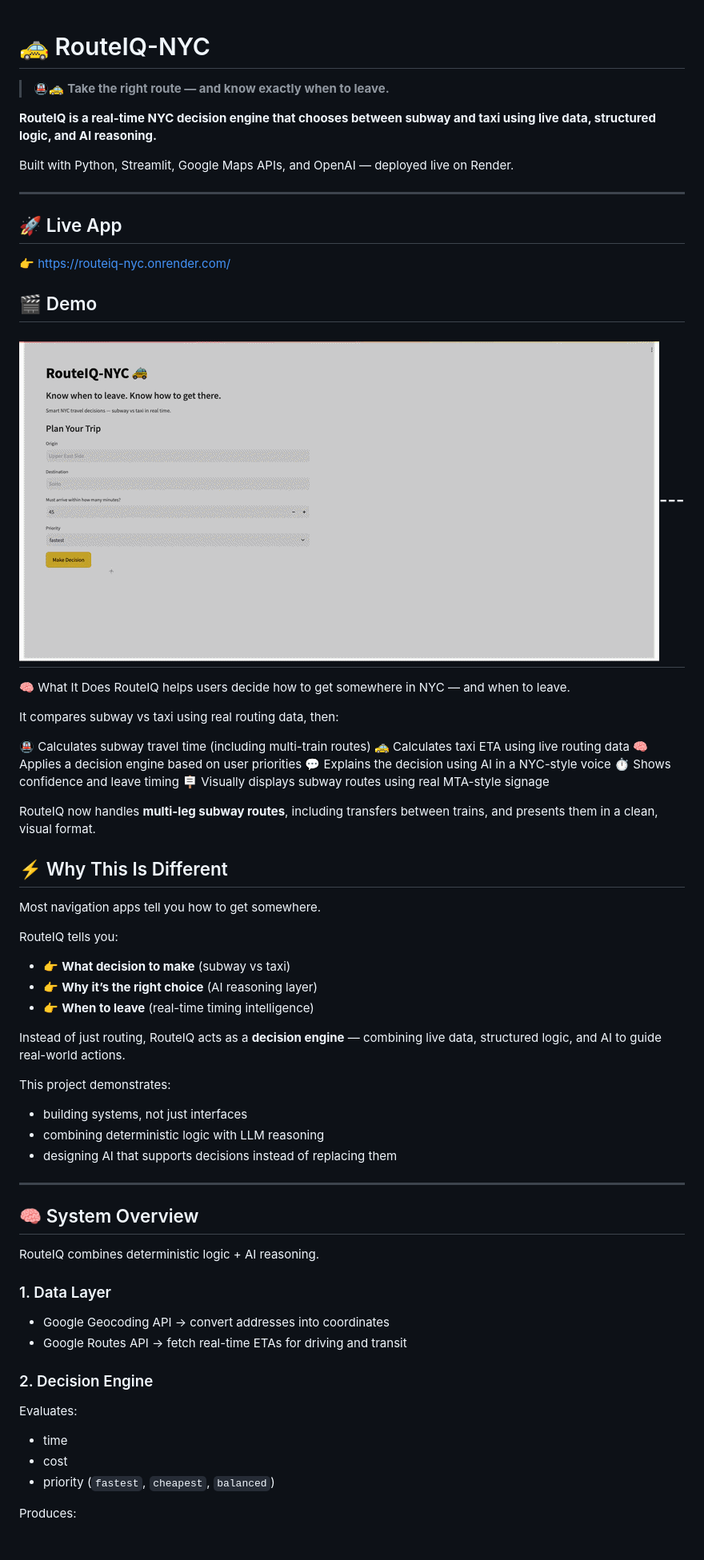
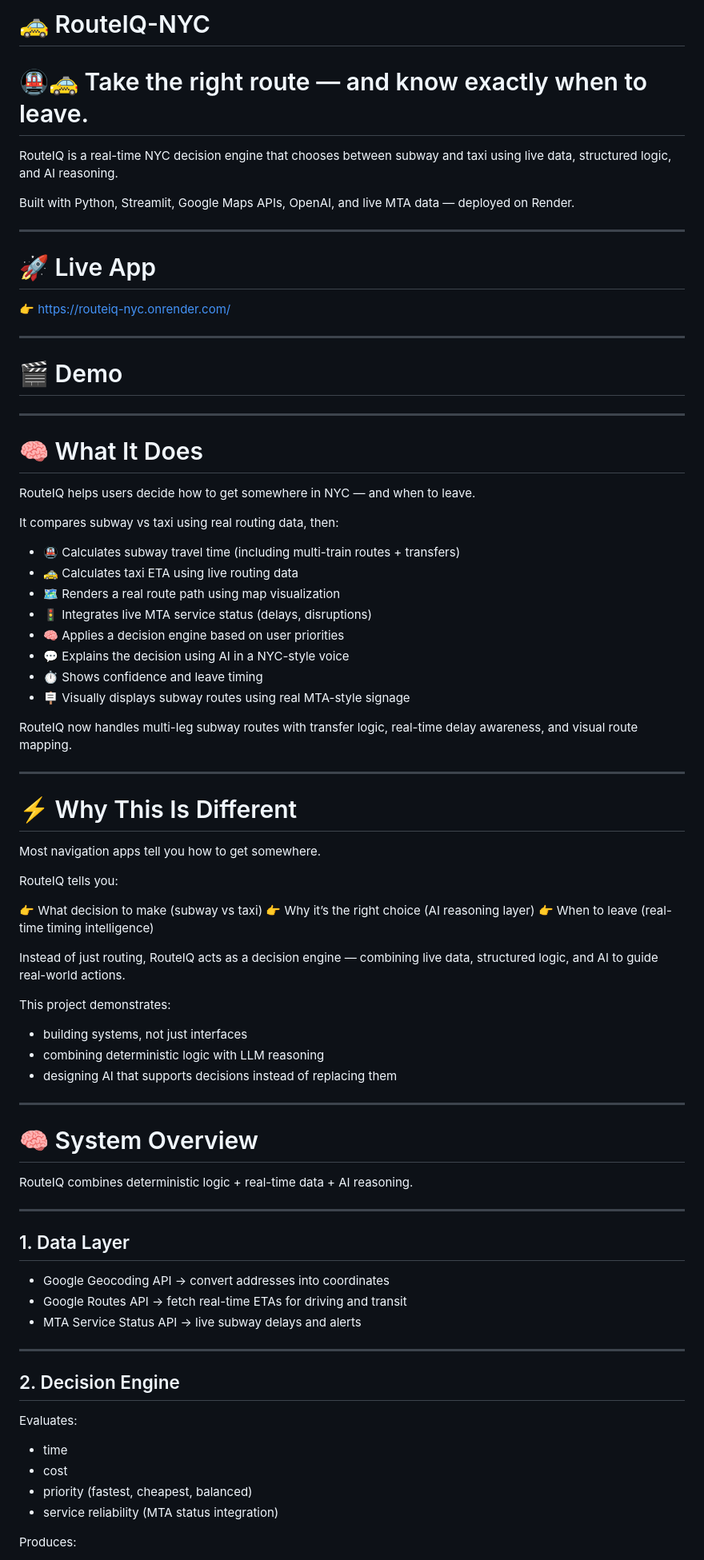
Before and after one commit to dane-anderson/routeiq-nyc, a Markdown page: README.md, the part around one of its changes. Shown at 80% size. Rendered like a GitHub page.

```diff
--- a/README.md
+++ b/README.md
@@ -1,69 +1,78 @@
+# 🚕 RouteIQ-NYC
+# 🚇🚕 Take the right route — and know exactly when to leave.
 
+RouteIQ is a real-time NYC decision engine that chooses between subway and taxi using live data, structured logic, and AI reasoning.
 
-
-
-# 🚕 RouteIQ-NYC
-> 🚇🚕 **Take the right route — and know exactly when to leave.**
-
-**RouteIQ is a real-time NYC decision engine that chooses between subway and taxi using live data, structured logic, and AI reasoning.**
-
-Built with Python, Streamlit, Google Maps APIs, and OpenAI — deployed live on Render.
+Built with Python, Streamlit, Google Maps APIs, OpenAI, and live MTA data — deployed on Render.
 
 ---
 
-## 🚀 Live App
+# 🚀 Live App
 👉 https://routeiq-nyc.onrender.com/
 
+---
 
+# 🎬 Demo
+---
 
-## 🎬 Demo
-
-<img src="routeiq-nyc.gif" width="800"/>---
----
-🧠 What It Does
+# 🧠 What It Does
 RouteIQ helps users decide how to get somewhere in NYC — and when to leave.
 
 It compares subway vs taxi using real routing data, then:
 
-🚇 Calculates subway travel time (including multi-train routes)
-🚕 Calculates taxi ETA using live routing data
-🧠 Applies a decision engine based on user priorities
-💬 Explains the decision using AI in a NYC-style voice
-⏱ Shows confidence and leave timing
-🪧 Visually displays subway routes using real MTA-style signage
+- 🚇 Calculates subway travel time (including multi-train routes + transfers)
+- 🚕 Calculates taxi ETA using live routing data
+- 🗺 Renders a real route path using map visualization
+- 🚦 Integrates live MTA service status (delays, disruptions)
+- 🧠 Applies a decision engine based on user priorities
+- 💬 Explains the decision using AI in a NYC-style voice
+- ⏱ Shows confidence and leave timing
+- 🪧 Visually displays subway routes using real MTA-style signage
 
-RouteIQ now handles **multi-leg subway routes**, including transfers between trains, and presents them in a clean, visual format.
+RouteIQ now handles multi-leg subway routes with transfer logic, real-time delay awareness, and visual route mapping.
 
-## ⚡ Why This Is Different
+---
+
+# ⚡ Why This Is Different
 
 Most navigation apps tell you how to get somewhere.
 
 RouteIQ tells you:
 
-- 👉 **What decision to make** (subway vs taxi)
-- 👉 **Why it’s the right choice** (AI reasoning layer)
-- 👉 **When to leave** (real-time timing intelligence)
+👉 What decision to make (subway vs taxi)
+👉 Why it’s the right choice (AI reasoning layer)
+👉 When to leave (real-time timing intelligence)
 
-Instead of just routing, RouteIQ acts as a **decision engine** — combining live data, structured logic, and AI to guide real-world actions.
+Instead of just routing, RouteIQ acts as a decision engine — combining live data, structured logic, and AI to guide real-world actions.
 
 This project demonstrates:
+
 - building systems, not just interfaces
 - combining deterministic logic with LLM reasoning
 - designing AI that supports decisions instead of replacing them
+
 ---
 
-## 🧠 System Overview
+# 🧠 System Overview
 
-RouteIQ combines deterministic logic + AI reasoning.
+RouteIQ combines deterministic logic + real-time data + AI reasoning.
 
-### 1. Data Layer
+---
+
+## 1. Data Layer
 - Google Geocoding API → convert addresses into coordinates
 - Google Routes API → fetch real-time ETAs for driving and transit
+- MTA Service Status API → live subway delays and alerts
 
-### 2. Decision Engine
+---
+
+## 2. Decision Engine
+
 Evaluates:
+
 - time
 - cost
-- priority (`fastest`, `cheapest`, `balanced`)
+- priority (fastest, cheapest, balanced)
+- service reliability (MTA status integration)
 
 Produces:
```
Also changed, not shown: other parts of README.md (+112 -54 lines).
